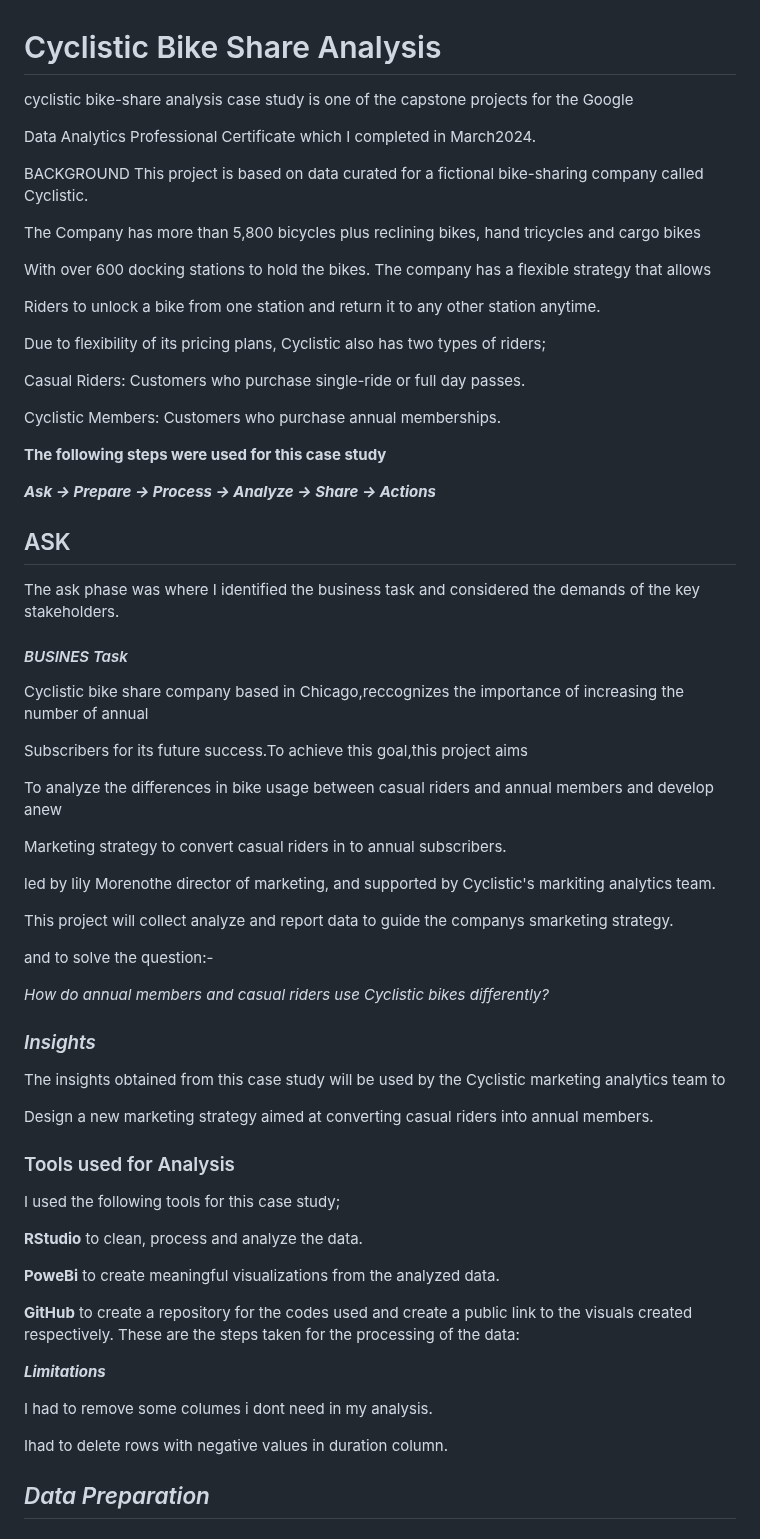
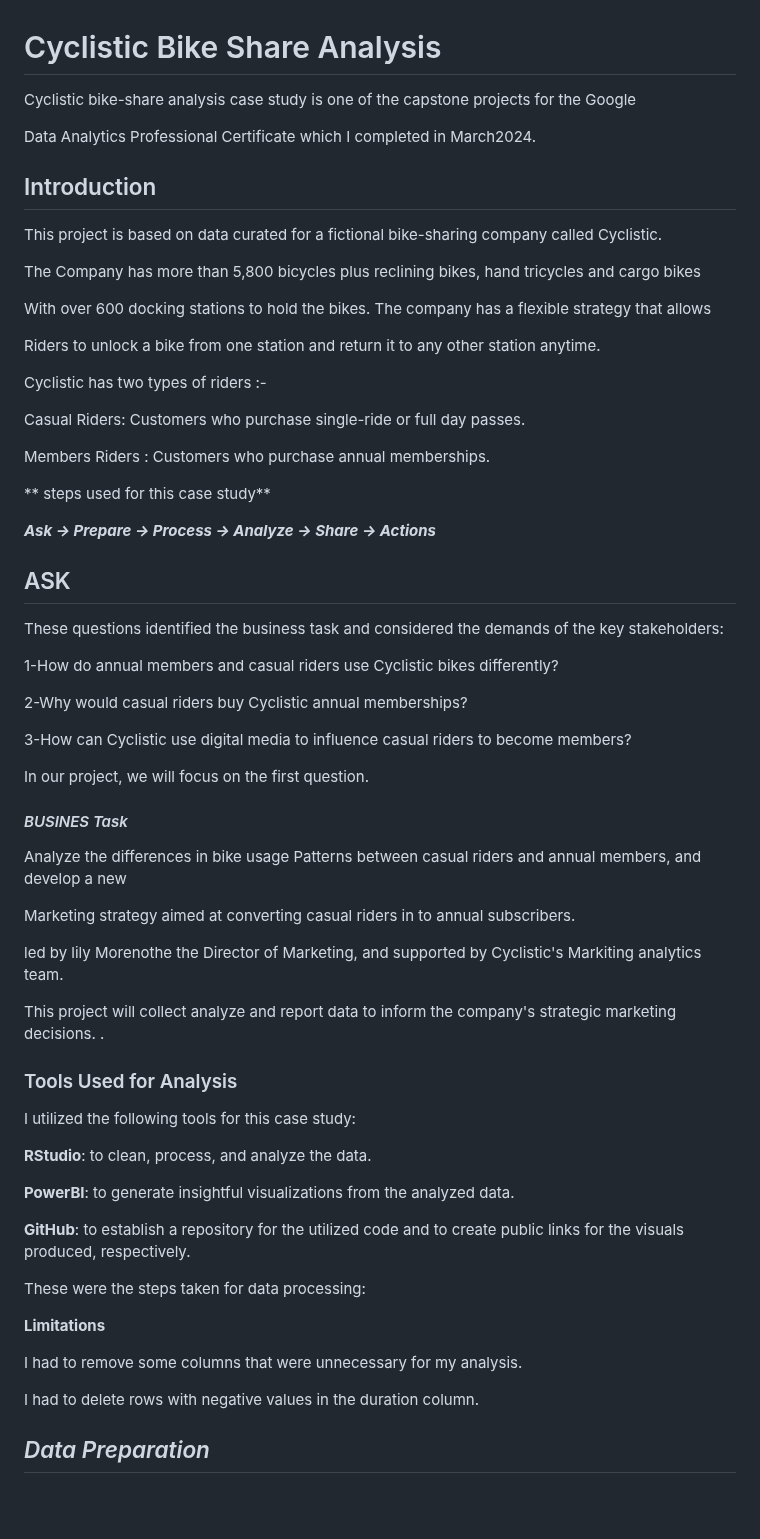
Before and after one commit to nisrinfrh/Google-Case-Study-Cyclistic-Bike-Share, a Markdown page: README.md, the part around the change. GitHub-like rendering; blank space fills up the shorter version.

```diff
--- a/README.md
+++ b/README.md
@@ -1,9 +1,9 @@
 # Cyclistic Bike Share Analysis
-cyclistic bike-share analysis case study is one of the capstone projects for the Google
+Cyclistic bike-share analysis case study is one of the capstone projects for the Google
 
 Data Analytics Professional Certificate which I completed in March2024.
 
-BACKGROUND
+## Introduction
 This project is based on data curated for a fictional bike-sharing company called Cyclistic.
 
 The Company has more than 5,800 bicycles plus reclining bikes, hand tricycles and cargo bikes
@@ -13,60 +13,63 @@ With over 600 docking stations to hold the bikes. The company has a flexible str
 Riders to unlock a bike from one station and return it to any other station anytime.
 
 
-Due to flexibility of its pricing plans, Cyclistic also has two types of riders;
+ Cyclistic  has two types of riders :-
 
 Casual Riders: Customers who purchase single-ride or full day passes.
 
-Cyclistic Members: Customers who purchase annual memberships.
+Members Riders : Customers who purchase annual memberships.
 
 
-**The following steps were used for this case study**
+** steps used for this case study**
 
 ***Ask → Prepare → Process → Analyze → Share → Actions***
 
 ## ASK
-The ask phase was where I identified the business task and considered the demands of the key stakeholders.
+
+These questions identified the business task and considered the demands of the key stakeholders:
+
+1-How do annual members and casual riders use Cyclistic bikes differently?
+
+2-Why would casual riders buy Cyclistic annual memberships?
+
+3-How can Cyclistic use digital media to influence casual riders to become members?
+
+In our project, we will focus on the first question.
 
 #### *BUSINES Task*
 
-Cyclistic bike share company based in Chicago,reccognizes the importance of increasing the number of annual
+Analyze the differences in bike usage Patterns between casual riders and annual members, and develop a new
 
-Subscribers for its future success.To achieve this goal,this project aims
+Marketing strategy  aimed at  converting  casual riders in to annual subscribers.
 
-To analyze the differences in bike usage between casual riders and annual members and develop anew
+led by lily Morenothe the Director of Marketing, and supported by Cyclistic's Markiting analytics team.
 
-Marketing strategy to convert casual riders in to annual subscribers.
+This project will collect analyze and report data to  inform the company's strategic marketing decisions. .
 
-led by lily Morenothe director of marketing, and supported by Cyclistic's markiting analytics team.
 
-This project will collect analyze and report data to guide the companys smarketing strategy.
+### Tools Used for Analysis
 
-and to solve the question:-
+I utilized the following tools for this case study:
 
-*How do annual members and casual riders use Cyclistic bikes differently?*
+**RStudio**: to clean, process, and analyze the data.
 
-### *Insights*
+**PowerBI**: to generate insightful visualizations from the analyzed data.
 
-The insights obtained from this case study will be used by the Cyclistic marketing analytics team to
+**GitHub**: to establish a repository for the utilized code and to create public links for the visuals produced, respectively.
 
-Design a new marketing strategy aimed at converting casual riders into annual members.
+These were the steps taken for data processing:
 
-### Tools used for Analysis
+**Limitations**
 
-I used the following tools for this case study;
+I had to remove some columns that were unnecessary for my analysis.
 
-**RStudio** to clean, process and analyze the data.
+I had to delete rows with negative values in the duration column.
 
-**PoweBi** to create meaningful visualizations from the analyzed data.
 
-**GitHub** to create a repository for the codes used and create a public link to the visuals created respectively.
-These are the steps taken for the processing of the data:
 
-***Limitations***
 
-I had to remove some columes i dont need in my analysis.
 
-Ihad to delete rows with negative values in duration column.
+
 
 ## *Data Preparation*
 
```
